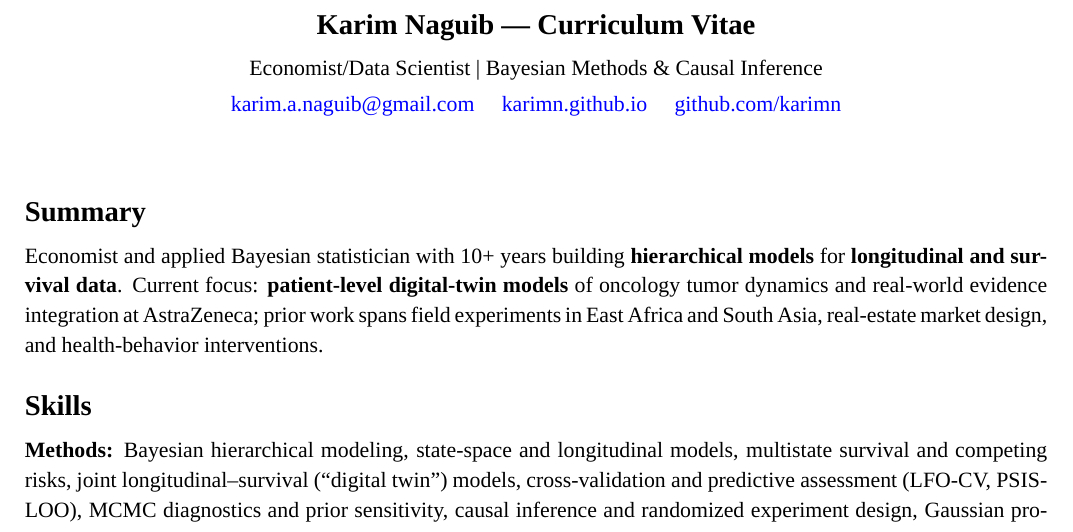
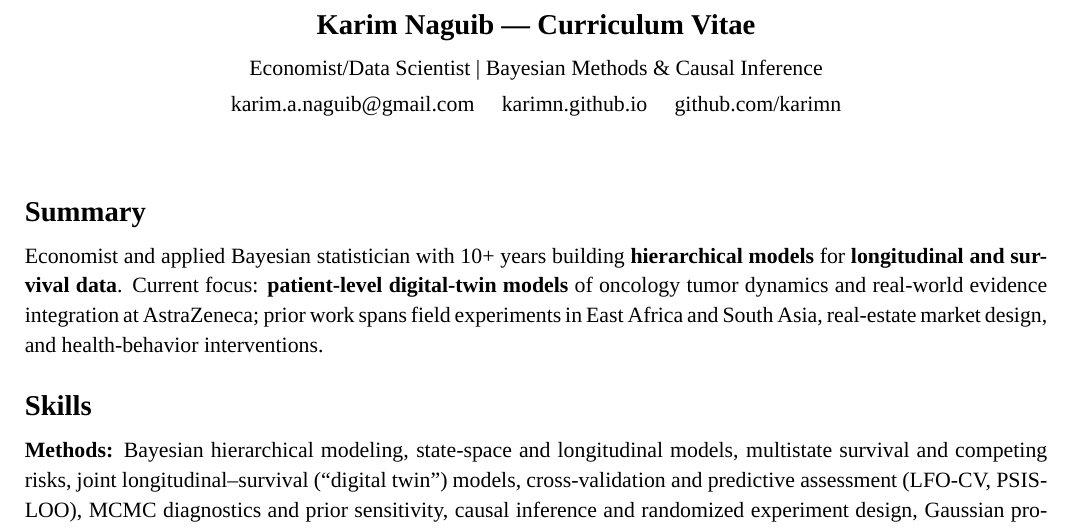
Before and after one commit to karimn/karimn.github.io, a LaTeX CV (cv.tex): part of page 1 of 4, cut so that both start at the same text. Compiled offline with XeLaTeX; a missing font is replaced by an installed copy or a similar font.

Commit message:
Fix ATS extraction in cv.tex: plain-text contact header, suppress page numbers
Same fix applied to resume.tex previously: \href annotations in the header
were extracted out-of-band by Workday's parser, injecting URLs and the page
number into the first job's description field.

Co-Authored-By: Claude Sonnet 4.6 <noreply@anthropic.com>

```diff
--- a/cv.tex
+++ b/cv.tex
@@ -9,6 +9,7 @@
 \usepackage{fontspec}
 \setmainfont{Times New Roman}
 \usepackage[colorlinks=true, linkcolor=black, urlcolor=blue]{hyperref}
+\pagenumbering{gobble}
 \setlength{\parindent}{0pt}
 \linespread{1.1}
 
@@ -17,9 +18,7 @@
 \begin{center}
 {\Large \textbf{Karim Naguib --- Curriculum Vitae}}\\[2mm]
 Economist/Data Scientist | Bayesian Methods \& Causal Inference\\[1mm]
-\href{mailto:karim.a.naguib@gmail.com}{karim.a.naguib@gmail.com} \quad
-\href{https://karimn.github.io}{karimn.github.io} \quad
-\href{https://github.com/karimn}{github.com/karimn}
+karim.a.naguib@gmail.com \quad karimn.github.io \quad github.com/karimn
 \end{center}
 
 \vspace{4mm}
```
Also changed, not shown: docs/cv.pdf.
